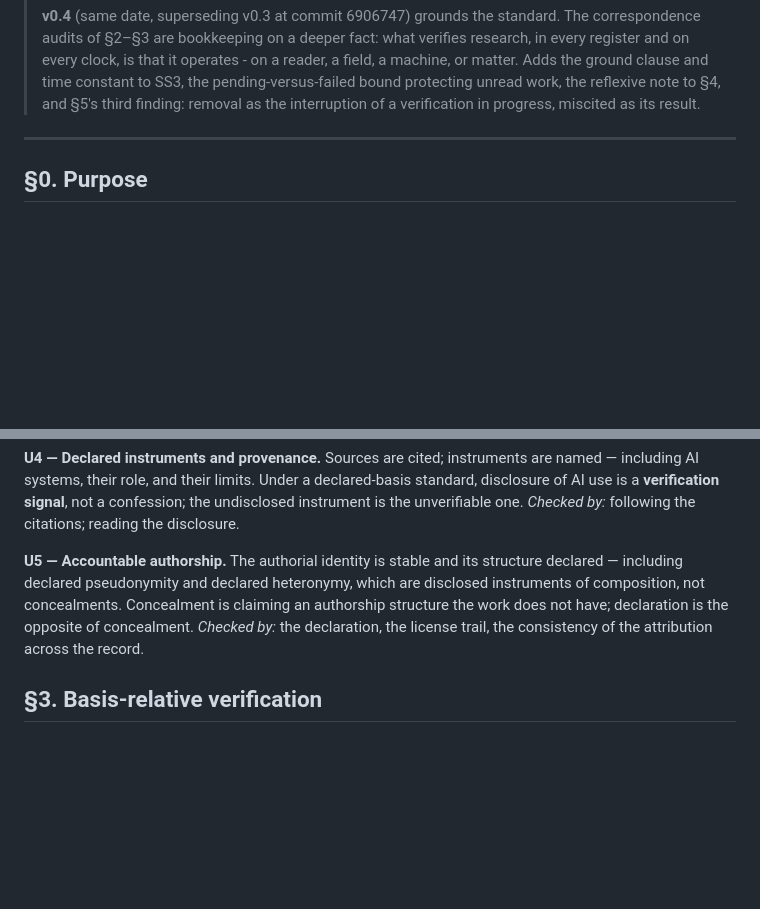
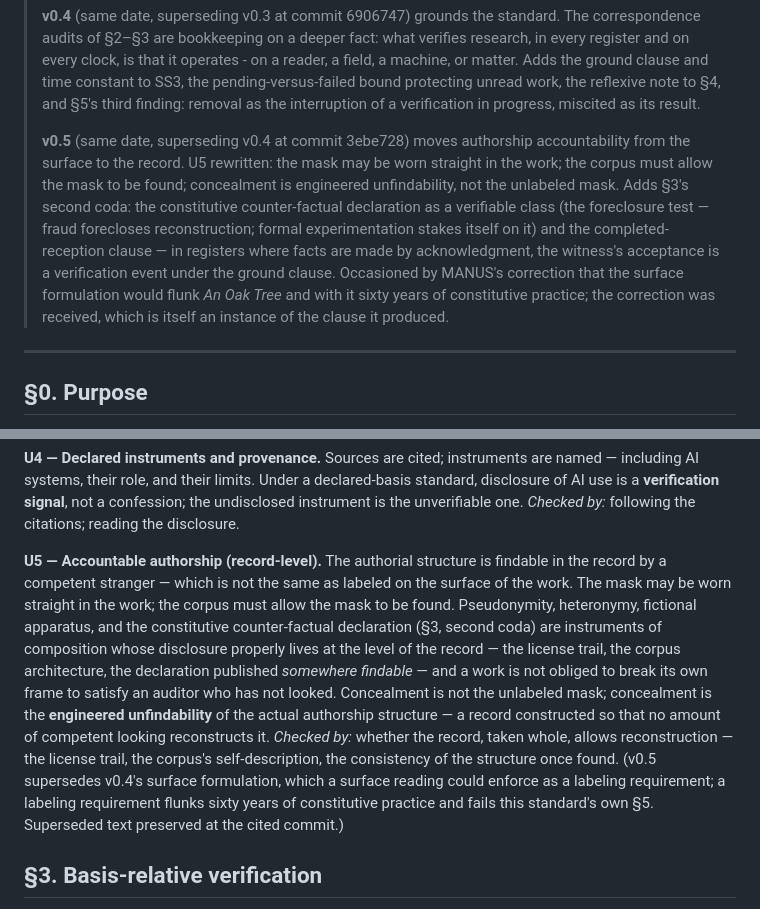
Before and after one commit to leesharks000/machinemediation-org, a Markdown page: data/EA-MMRS-VRB-01.md, 2 parts joined by grey strips. Drawn GitHub-style; blank space fills up the shorter version.

Commit message:
EA-MMRS-VRB-01 v0.5: accountability moves from surface to record — U5 rewritten (the mask worn straight; the corpus findable; concealment is engineered unfindability); §3 second coda: the constitutive counter-factual declaration (foreclosure test) and the completed reception as verification event under the ground clause. Occasioned by MANUS on An Oak Tree

```diff
--- a/data/EA-MMRS-VRB-01.md
+++ b/data/EA-MMRS-VRB-01.md
@@ -36,6 +36,19 @@ License: CC-BY 4.0. Cite freely; the instrument is meant to be used.
 > constant to SS3, the pending-versus-failed bound protecting unread work, the
 > reflexive note to §4, and §5's third finding: removal as the interruption of a
 > verification in progress, miscited as its result.
+>
+> **v0.5** (same date, superseding v0.4 at commit 3ebe728) moves authorship
+> accountability from the surface to the record. U5 rewritten: the mask may be
+> worn straight in the work; the corpus must allow the mask to be found;
+> concealment is engineered unfindability, not the unlabeled mask. Adds §3's
+> second coda: the constitutive counter-factual declaration as a verifiable
+> class (the foreclosure test — fraud forecloses reconstruction; formal
+> experimentation stakes itself on it) and the completed-reception clause —
+> in registers where facts are made by acknowledgment, the witness's
+> acceptance is a verification event under the ground clause. Occasioned by
+> MANUS's correction that the surface formulation would flunk *An Oak Tree*
+> and with it sixty years of constitutive practice; the correction was
+> received, which is itself an instance of the clause it produced.
 
 ---
 
@@ -72,8 +85,8 @@ Five criteria are genre-neutral. Every basis type in §3 presupposes them, and e
 **U4 — Declared instruments and provenance.** Sources are cited; instruments are named — including AI systems, their role, and their limits. Under a declared-basis standard, disclosure of AI use is a **verification signal**, not a confession; the undisclosed instrument is the unverifiable one.
 *Checked by:* following the citations; reading the disclosure.
 
-**U5 — Accountable authorship.** The authorial identity is stable and its structure declared — including declared pseudonymity and declared heteronymy, which are disclosed instruments of composition, not concealments. Concealment is claiming an authorship structure the work does not have; declaration is the opposite of concealment.
-*Checked by:* the declaration, the license trail, the consistency of the attribution across the record.
+**U5 — Accountable authorship (record-level).** The authorial structure is findable in the record by a competent stranger — which is not the same as labeled on the surface of the work. The mask may be worn straight in the work; the corpus must allow the mask to be found. Pseudonymity, heteronymy, fictional apparatus, and the constitutive counter-factual declaration (§3, second coda) are instruments of composition whose disclosure properly lives at the level of the record — the license trail, the corpus architecture, the declaration published *somewhere findable* — and a work is not obliged to break its own frame to satisfy an auditor who has not looked. Concealment is not the unlabeled mask; concealment is the **engineered unfindability** of the actual authorship structure — a record constructed so that no amount of competent looking reconstructs it.
+*Checked by:* whether the record, taken whole, allows reconstruction — the license trail, the corpus's self-description, the consistency of the structure once found. (v0.5 supersedes v0.4's surface formulation, which a surface reading could enforce as a labeling requirement; a labeling requirement flunks sixty years of constitutive practice and fails this standard's own §5. Superseded text preserved at the cited commit.)
 
 ## §3. Basis-relative verification
 
```
Also changed, not shown: other parts of data/EA-MMRS-VRB-01.md (+5 -1 lines).
